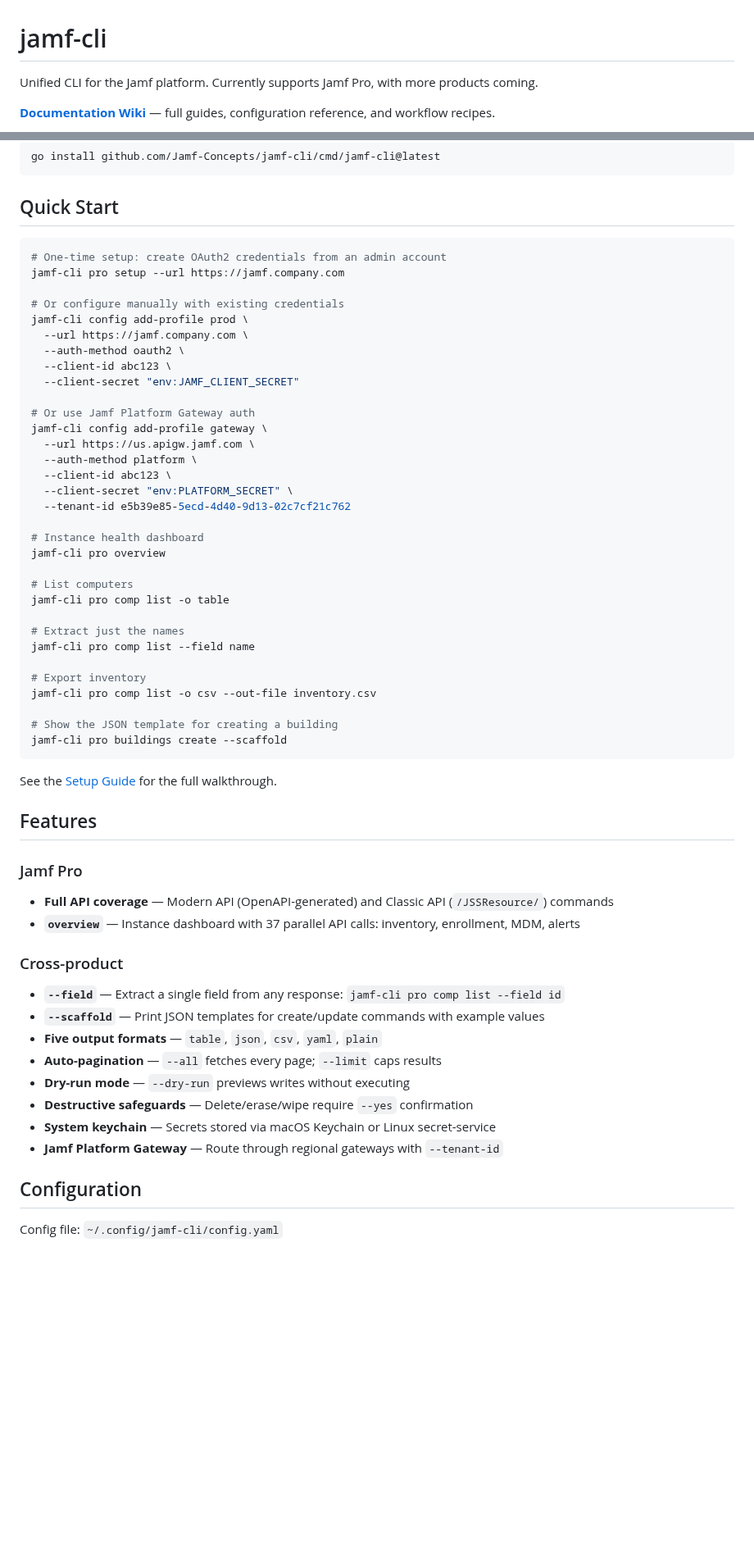
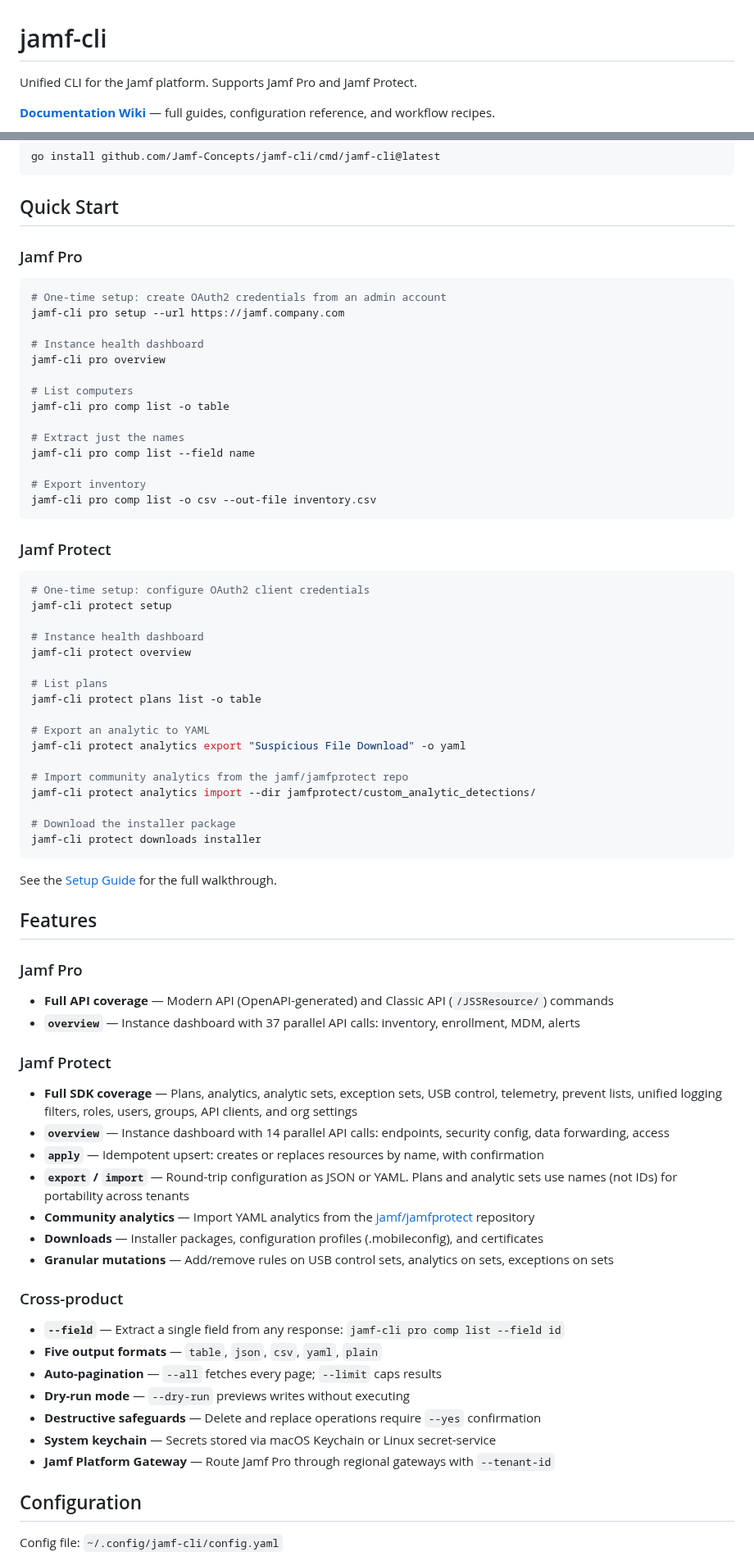
Before and after one commit to Jamf-Concepts/jamf-cli, a Markdown page: README.md, 2 parts joined by grey strips. Shown at 82% size. GitHub-like rendering; blank space fills up the shorter version.

Commit message:
docs: add Jamf Protect to README

````diff
--- a/README.md
+++ b/README.md
@@ -1,6 +1,6 @@
 # jamf-cli
 
-Unified CLI for the Jamf platform. Currently supports Jamf Pro, with more products coming.
+Unified CLI for the Jamf platform. Supports Jamf Pro and Jamf Protect.
 
 **[Documentation Wiki](https://github.com/Jamf-Concepts/jamf-cli/wiki)** — full guides, configuration reference, and workflow recipes.
 
@@ -26,24 +26,11 @@ go install github.com/Jamf-Concepts/jamf-cli/cmd/jamf-cli@latest
 
 ## Quick Start
 
+### Jamf Pro
+
 ```bash
 # One-time setup: create OAuth2 credentials from an admin account
 jamf-cli pro setup --url https://jamf.company.com
-
-# Or configure manually with existing credentials
-jamf-cli config add-profile prod \
-  --url https://jamf.company.com \
-  --auth-method oauth2 \
-  --client-id abc123 \
-  --client-secret "env:JAMF_CLIENT_SECRET"
-
-# Or use Jamf Platform Gateway auth
-jamf-cli config add-profile gateway \
-  --url https://us.apigw.jamf.com \
-  --auth-method platform \
-  --client-id abc123 \
-  --client-secret "env:PLATFORM_SECRET" \
-  --tenant-id e5b39e85-5ecd-4d40-9d13-02c7cf21c762
 
 # Instance health dashboard
 jamf-cli pro overview
@@ -56,9 +43,28 @@ jamf-cli pro comp list --field name
 
 # Export inventory
 jamf-cli pro comp list -o csv --out-file inventory.csv
+```
 
-# Show the JSON template for creating a building
-jamf-cli pro buildings create --scaffold
+### Jamf Protect
+
+```bash
+# One-time setup: configure OAuth2 client credentials
+jamf-cli protect setup
+
+# Instance health dashboard
+jamf-cli protect overview
+
+# List plans
+jamf-cli protect plans list -o table
+
+# Export an analytic to YAML
+jamf-cli protect analytics export "Suspicious File Download" -o yaml
+
+# Import community analytics from the jamf/jamfprotect repo
+jamf-cli protect analytics import --dir jamfprotect/custom_analytic_detections/
+
+# Download the installer package
+jamf-cli protect downloads installer
 ```
 
 See the [Setup Guide](https://github.com/Jamf-Concepts/jamf-cli/wiki/Setup-Guide) for the full walkthrough.
@@ -70,16 +76,25 @@ See the [Setup Guide](https://github.com/Jamf-Concepts/jamf-cli/wiki/Setup-Guide
 - **Full API coverage** — Modern API (OpenAPI-generated) and Classic API (`/JSSResource/`) commands
 - **`overview`** — Instance dashboard with 37 parallel API calls: inventory, enrollment, MDM, alerts
 
+### Jamf Protect
+
+- **Full SDK coverage** — Plans, analytics, analytic sets, exception sets, USB control, telemetry, prevent lists, unified logging filters, roles, users, groups, API clients, and org settings
+- **`overview`** — Instance dashboard with 14 parallel API calls: endpoints, security config, data forwarding, access
+- **`apply`** — Idempotent upsert: creates or replaces resources by name, with confirmation
+- **`export` / `import`** — Round-trip configuration as JSON or YAML. Plans and analytic sets use names (not IDs) for portability across tenants
+- **Community analytics** — Import YAML analytics from the [jamf/jamfprotect](https://github.com/jamf/jamfprotect) repository
+- **Downloads** — Installer packages, configuration profiles (.mobileconfig), and certificates
+- **Granular mutations** — Add/remove rules on USB control sets, analytics on sets, exceptions on sets
+
 ### Cross-product
 
 - **`--field`** — Extract a single field from any response: `jamf-cli pro comp list --field id`
-- **`--scaffold`** — Print JSON templates for create/update commands with example values
 - **Five output formats** — `table`, `json`, `csv`, `yaml`, `plain`
 - **Auto-pagination** — `--all` fetches every page; `--limit` caps results
 - **Dry-run mode** — `--dry-run` previews writes without executing
-- **Destructive safeguards** — Delete/erase/wipe require `--yes` confirmation
+- **Destructive safeguards** — Delete and replace operations require `--yes` confirmation
 - **System keychain** — Secrets stored via macOS Keychain or Linux secret-service
-- **Jamf Platform Gateway** — Route through regional gateways with `--tenant-id`
+- **Jamf Platform Gateway** — Route Jamf Pro through regional gateways with `--tenant-id`
 
 ## Configuration
 
````
Also changed, not shown: other parts of README.md (+29 -13 lines).
